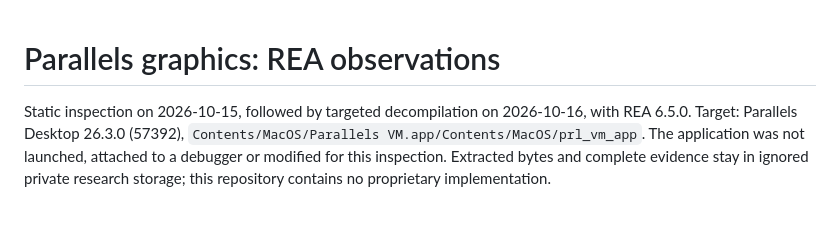
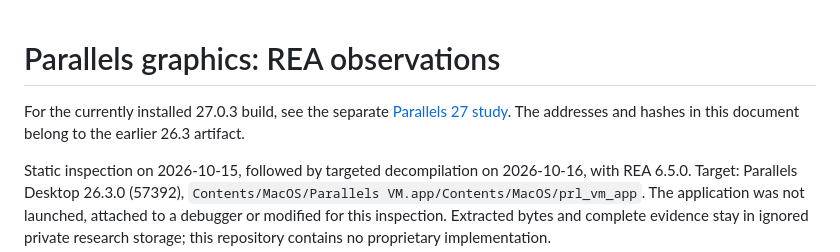
Before and after one commit to FedericoDeBona/perpendicular_desktop, a Markdown page: docs/PARALLELS_GRAPHICS_REA.md, the part around the change. GitHub-like rendering; blank space fills up the shorter version.

```diff
--- a/docs/PARALLELS_GRAPHICS_REA.md
+++ b/docs/PARALLELS_GRAPHICS_REA.md
@@ -1,4 +1,8 @@
 # Parallels graphics: REA observations
+
+For the currently installed 27.0.3 build, see the separate
+[Parallels 27 study](PARALLELS_27_GRAPHICS_REA.md). The addresses and hashes in
+this document belong to the earlier 26.3 artifact.
 
 Static inspection on 2026-10-15, followed by targeted decompilation on
 2026-10-16, with REA 6.5.0. Target: Parallels Desktop
```
Also changed, not shown: docs/PARALLELS_27_GRAPHICS_REA.md (added, +85 -0 lines).
